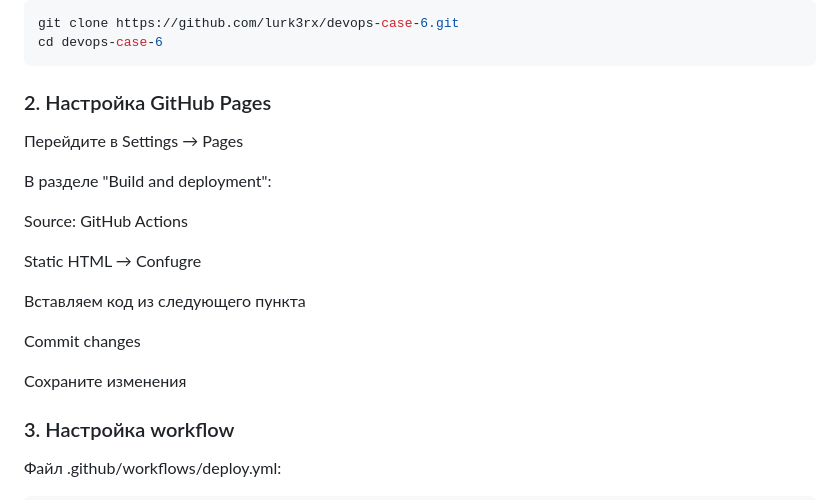
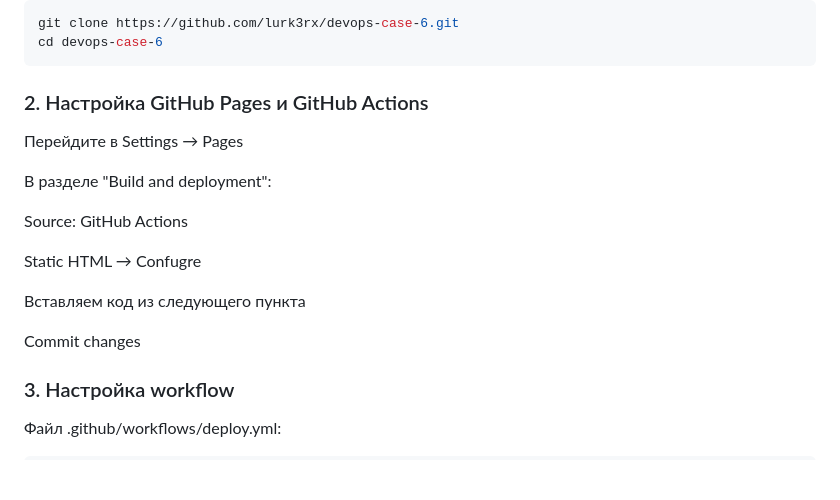
Before and after one commit to lurk3rx/devops-case-6, a Markdown page: README.md, the part around the change. GitHub-like rendering; blank space fills up the shorter version.

Commit message:
Обновил README

````diff
--- a/README.md
+++ b/README.md
@@ -42,7 +42,7 @@
 git clone https://github.com/lurk3rx/devops-case-6.git
 cd devops-case-6
 ```
-### 2. Настройка GitHub Pages
+### 2. Настройка GitHub Pages и GitHub Actions
 Перейдите в Settings → Pages
 
 В разделе "Build and deployment":
@@ -55,7 +55,7 @@ Static HTML → Confugre
 
 Commit changes
 
-Сохраните изменения
+
 
 ### 3. Настройка workflow
 Файл .github/workflows/deploy.yml:
````
